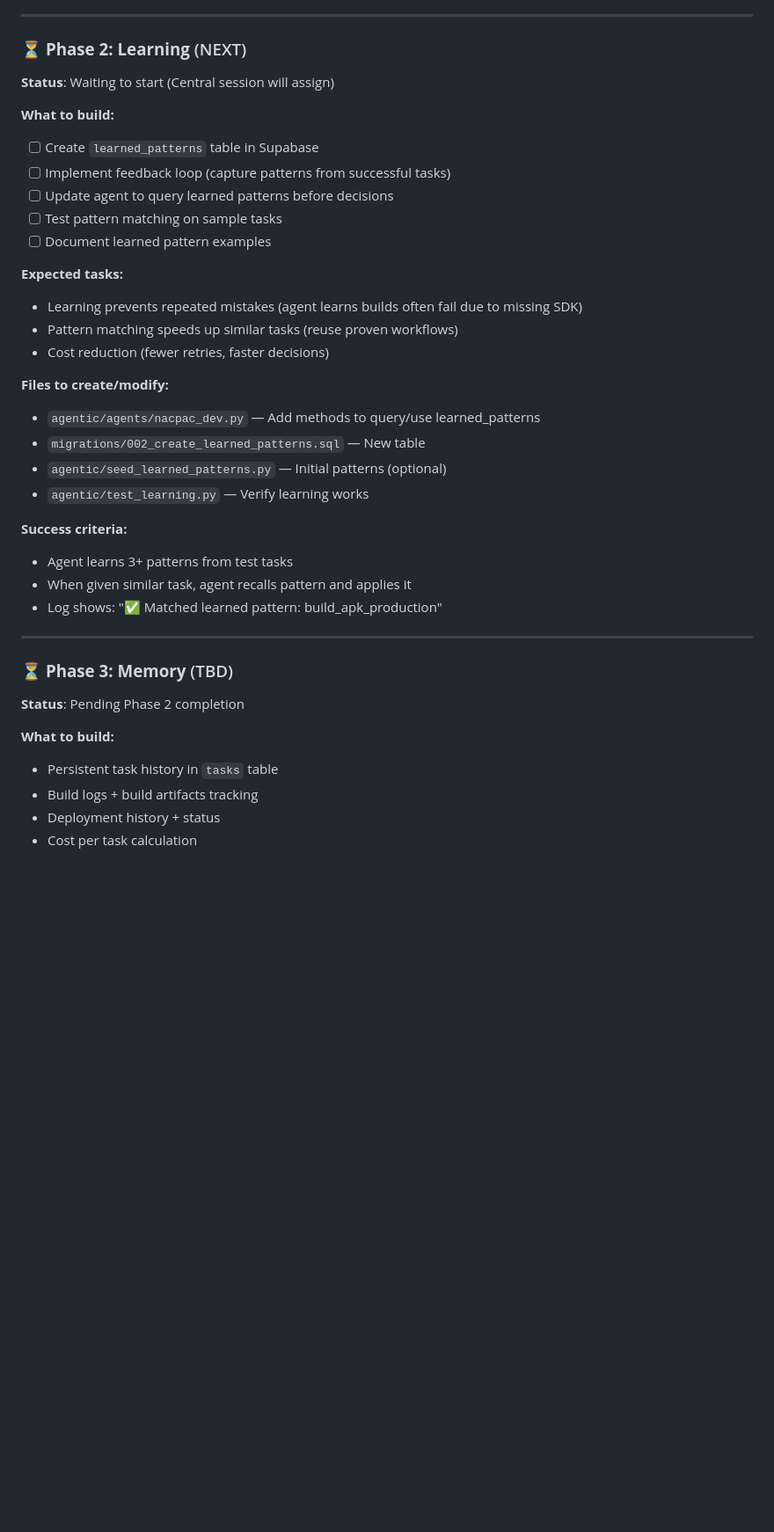
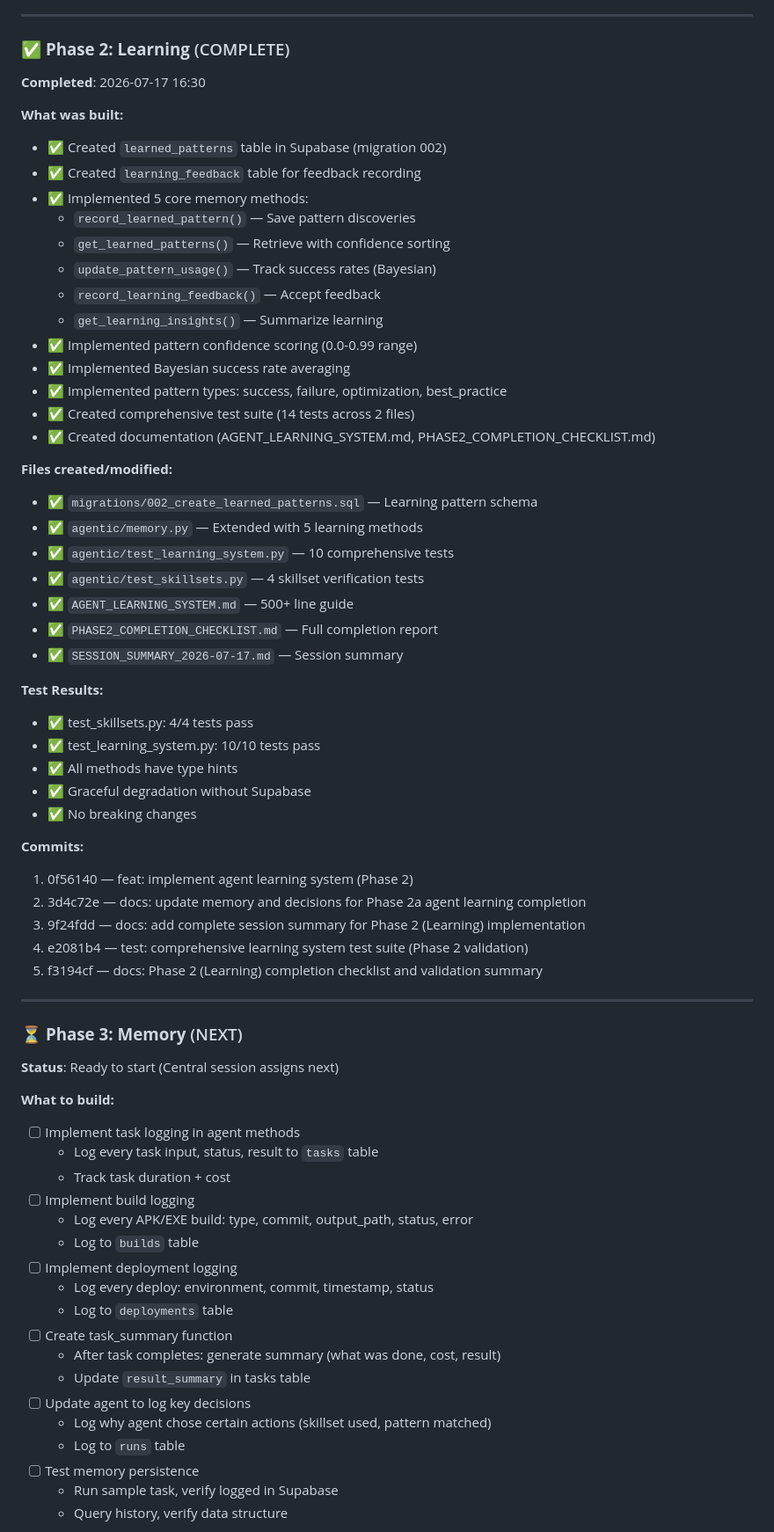
Before and after one commit to piyush333/nacpac-dev, a Markdown page: AGENT_NACPAC_CONTEXT.md, the part around one of its changes. Shown at 88% size. GitHub-like rendering; blank space fills up the shorter version.

Commit message:
docs: update nacpac agent context - Phase 2 complete, ready for Phase 3

```diff
--- a/AGENT_NACPAC_CONTEXT.md
+++ b/AGENT_NACPAC_CONTEXT.md
@@ -44,39 +44,69 @@
 
 ---
 
-### ⏳ **Phase 2: Learning** (NEXT)
-**Status**: Waiting to start (Central session will assign)
+### ✅ **Phase 2: Learning** (COMPLETE)
+**Completed**: 2026-07-17 16:30
 
-**What to build:**
-- [ ] Create `learned_patterns` table in Supabase
-- [ ] Implement feedback loop (capture patterns from successful tasks)
-- [ ] Update agent to query learned patterns before decisions
-- [ ] Test pattern matching on sample tasks
-- [ ] Document learned pattern examples
+**What was built:**
+- ✅ Created `learned_patterns` table in Supabase (migration 002)
+- ✅ Created `learning_feedback` table for feedback recording
+- ✅ Implemented 5 core memory methods:
+  - `record_learned_pattern()` — Save pattern discoveries
+  - `get_learned_patterns()` — Retrieve with confidence sorting
+  - `update_pattern_usage()` — Track success rates (Bayesian)
+  - `record_learning_feedback()` — Accept feedback
+  - `get_learning_insights()` — Summarize learning
+- ✅ Implemented pattern confidence scoring (0.0-0.99 range)
+- ✅ Implemented Bayesian success rate averaging
+- ✅ Implemented pattern types: success, failure, optimization, best_practice
+- ✅ Created comprehensive test suite (14 tests across 2 files)
+- ✅ Created documentation (AGENT_LEARNING_SYSTEM.md, PHASE2_COMPLETION_CHECKLIST.md)
 
-**Expected tasks:**
-- Learning prevents repeated mistakes (agent learns builds often fail due to missing SDK)
-- Pattern matching speeds up similar tasks (reuse proven workflows)
-- Cost reduction (fewer retries, faster decisions)
+**Files created/modified:**
+- ✅ `migrations/002_create_learned_patterns.sql` — Learning pattern schema
+- ✅ `agentic/memory.py` — Extended with 5 learning methods
+- ✅ `agentic/test_learning_system.py` — 10 comprehensive tests
+- ✅ `agentic/test_skillsets.py` — 4 skillset verification tests
+- ✅ `AGENT_LEARNING_SYSTEM.md` — 500+ line guide
+- ✅ `PHASE2_COMPLETION_CHECKLIST.md` — Full completion report
+- ✅ `SESSION_SUMMARY_2026-07-17.md` — Session summary
 
-**Files to create/modify:**
-- `agentic/agents/nacpac_dev.py` — Add methods to query/use learned_patterns
-- `migrations/002_create_learned_patterns.sql` — New table
-- `agentic/seed_learned_patterns.py` — Initial patterns (optional)
-- `agentic/test_learning.py` — Verify learning works
+**Test Results:**
+- ✅ test_skillsets.py: 4/4 tests pass
+- ✅ test_learning_system.py: 10/10 tests pass
+- ✅ All methods have type hints
+- ✅ Graceful degradation without Supabase
+- ✅ No breaking changes
 
-**Success criteria:**
-- Agent learns 3+ patterns from test tasks
-- When given similar task, agent recalls pattern and applies it
-- Log shows: "✅ Matched learned pattern: build_apk_production"
+**Commits:**
+1. 0f56140 — feat: implement agent learning system (Phase 2)
+2. 3d4c72e — docs: update memory and decisions for Phase 2a agent learning completion
+3. 9f24fdd — docs: add complete session summary for Phase 2 (Learning) implementation
+4. e2081b4 — test: comprehensive learning system test suite (Phase 2 validation)
+5. f3194cf — docs: Phase 2 (Learning) completion checklist and validation summary
 
 ---
 
-### ⏳ **Phase 3: Memory** (TBD)
-**Status**: Pending Phase 2 completion
+### ⏳ **Phase 3: Memory** (NEXT)
+**Status**: Ready to start (Central session assigns next)
 
 **What to build:**
-- Persistent task history in `tasks` table
-- Build logs + build artifacts tracking
-- Deployment history + status
-- Cost per task calculation
+- [ ] Implement task logging in agent methods
+  - Log every task input, status, result to `tasks` table
+  - Track task duration + cost
+- [ ] Implement build logging
+  - Log every APK/EXE build: type, commit, output_path, status, error
+  - Log to `builds` table
+- [ ] Implement deployment logging
+  - Log every deploy: environment, commit, timestamp, status
+  - Log to `deployments` table
+- [ ] Create task_summary function
+  - After task completes: generate summary (what was done, cost, result)
+  - Update `result_summary` in tasks table
+- [ ] Update agent to log key decisions
+  - Log why agent chose certain actions (skillset used, pattern matched)
+  - Log to `runs` table
+- [ ] Test memory persistence
+  - Run sample task, verify logged in Supabase
+  - Query history, verify data structure
+
```
Also changed, not shown: other parts of AGENT_NACPAC_CONTEXT.md (+65 -6 lines).
